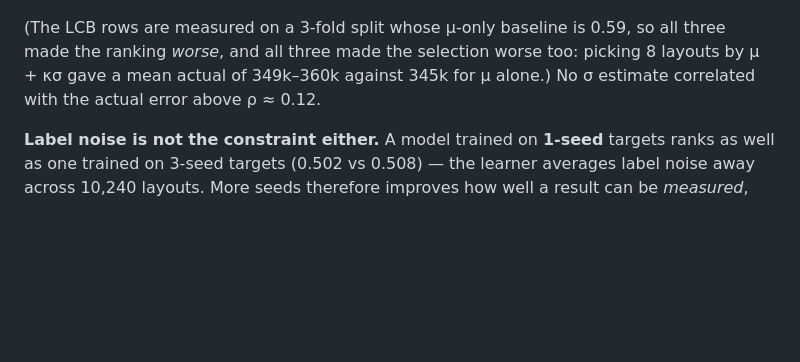
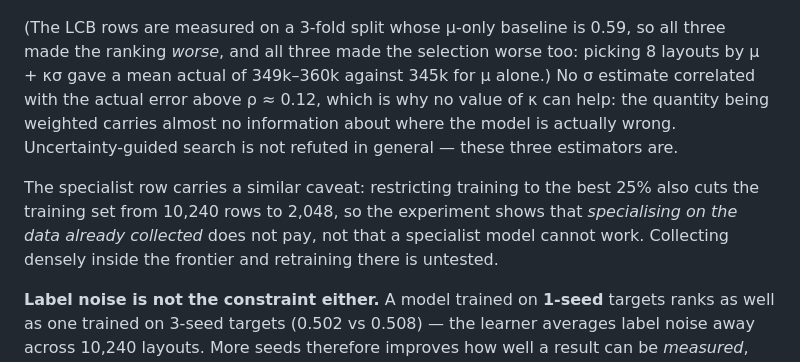
Before and after one commit to BramP33/Restaurant-layout-optimizer, a Markdown page: README.md, the part around one of its changes. Drawn GitHub-style; blank space fills up the shorter version.

```diff
--- a/README.md
+++ b/README.md
@@ -146,7 +171,14 @@ to layouts ~8% better than the best of 10,240 random samples.
 (The LCB rows are measured on a 3-fold split whose μ-only baseline is 0.59, so all three made the
 ranking *worse*, and all three made the selection worse too: picking 8 layouts by μ + κσ gave a
 mean actual of 349k–360k against 345k for μ alone.) No σ estimate correlated with the actual error
-above ρ ≈ 0.12.
+above ρ ≈ 0.12, which is why no value of κ can help: the quantity being weighted carries almost no
+information about where the model is actually wrong. Uncertainty-guided search is not refuted in
+general — these three estimators are.
+
+The specialist row carries a similar caveat: restricting training to the best 25% also cuts the
+training set from 10,240 rows to 2,048, so the experiment shows that *specialising on the data
+already collected* does not pay, not that a specialist model cannot work. Collecting densely inside
+the frontier and retraining there is untested.
 
 **Label noise is not the constraint either.** A model trained on **1-seed** targets ranks as well
 as one trained on 3-seed targets (0.502 vs 0.508) — the learner averages label noise away across
```
Also changed, not shown: other parts of README.md (+48 -18 lines).
